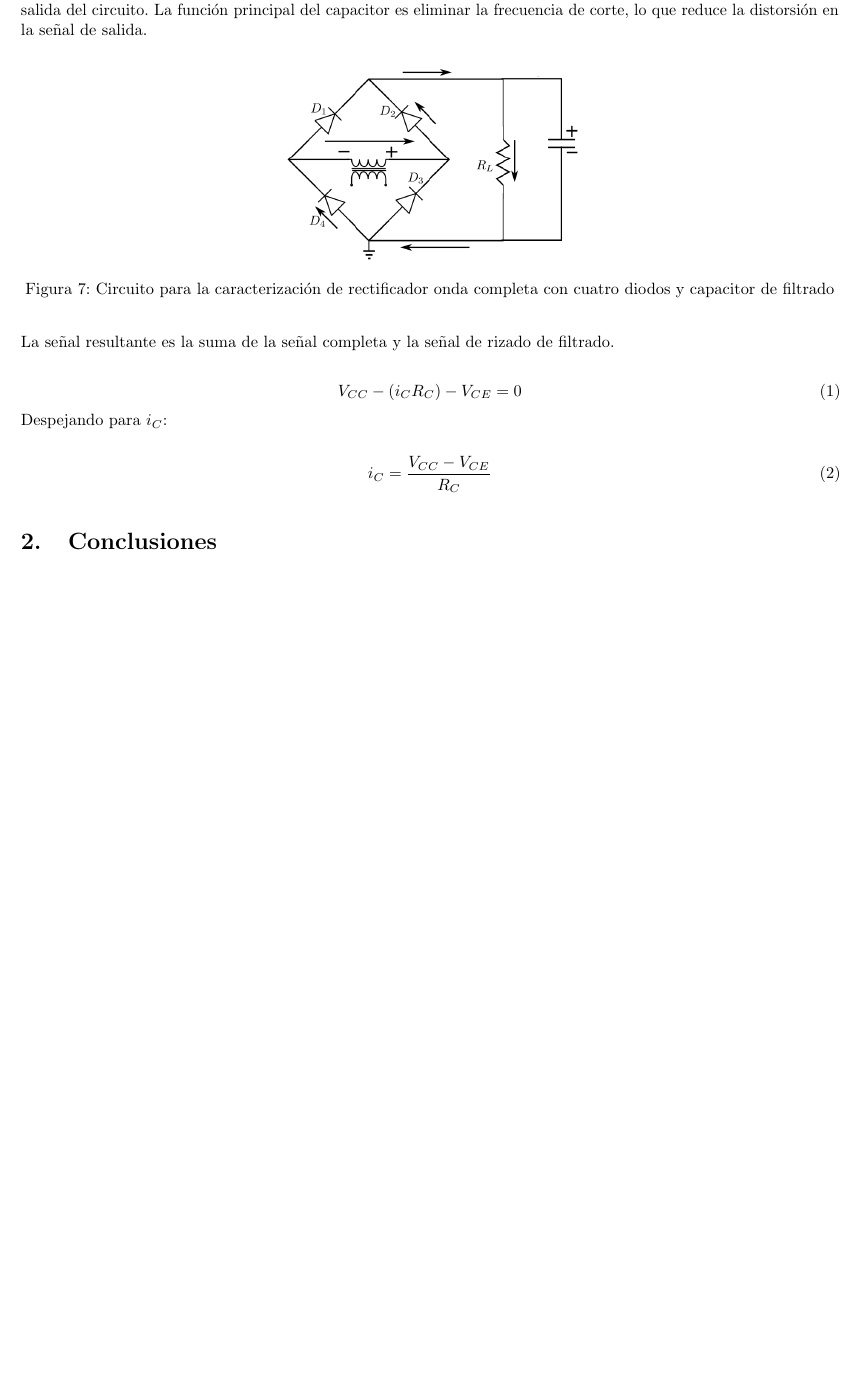
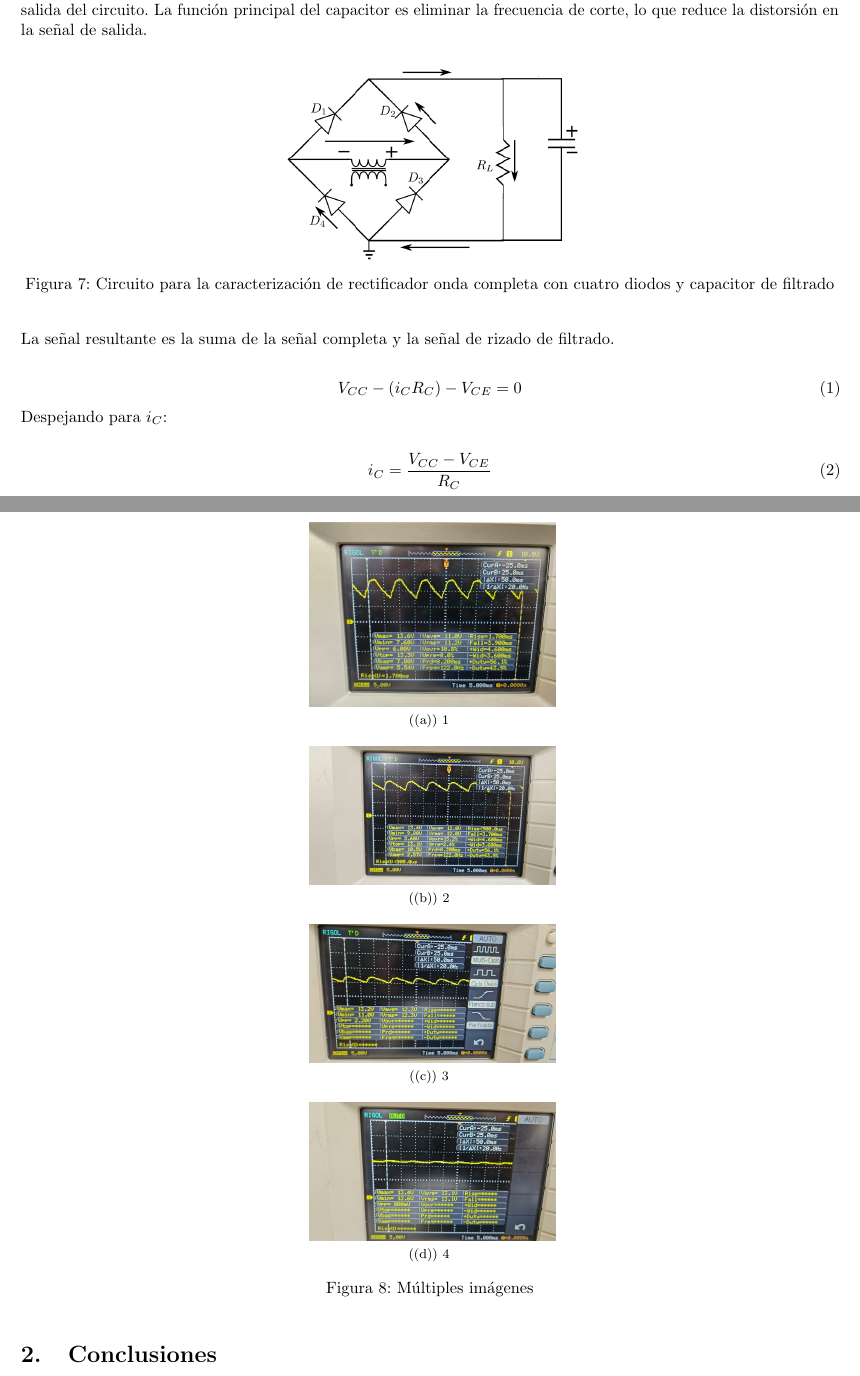
Before and after one commit to ComancheMario/Python-, a LaTeX paper (electronica/Rectificadores/Documento/Rectificadores.tex): part of page 5 of 5 before the commit and two parts of pages 5 and 6 of 6 after it, the two joined at a grey line, cut so that both start at the same text, the shorter picture padded with empty space. Compiled offline with pdfLaTeX.

Commit message:
agregando imagenes

```diff
--- a/electronica/Rectificadores/Documento/Rectificadores.tex
+++ b/electronica/Rectificadores/Documento/Rectificadores.tex
@@ -5,12 +5,12 @@
 \textheight 9.in
 \oddsidemargin 0in
 \headheight 0in
+\usepackage{subfig}
 \usepackage{float}
-\usepackage{graphicx}
 \usepackage{fancybox}
 % \usepackage{p alatino}
 \usepackage[utf8]{inputenc} %solucion del problema de los acentos.
-\usepackage{epsfig,graphicx}
+\usepackage{epsfig}
 \usepackage{multicol,pst-plot}
 \setlength{\columnsep}{5mm}
 \usepackage{pstricks}
@@ -22,8 +22,8 @@
 \pagestyle{empty}
 \DeclareMathOperator{\tr}{Tr}
 \newcommand*{\op}[1]{\check{\mathbf#1}}
-\newcommand{\bra}[1]{\langle #1 |}
-\newcommand{\ket}[1]{| #1 \rangle}
+% \newcommand{\bra}[1]{\langle #1 |}
+% \newcommand{\ket}[1]{| #1 \rangle}
 \newcommand{\braket}[2]{\langle #1 | #2 \rangle}
 \newcommand{\mean}[1]{\langle #1 \rangle}
 \newcommand{\opvec}[1]{\check{\vec #1}}
@@ -36,10 +36,7 @@
 \usepackage{microtype}      % microtypography
 \usepackage{lipsum}
 \usepackage[spanish, es-tabla]{babel}
-\usepackage{amsmath}
-\usepackage{amsfonts}
 \usepackage{amssymb}
-\usepackage{graphicx}
 \usepackage{fancyhdr}
 \usepackage[nottoc]{tocbibind}
 \usepackage[titletoc]{appendix}
@@ -57,7 +54,6 @@
 \usepackage{amsmath}
 \usepackage{titlesec}
 \usepackage{float}
-\usepackage{multicol}
 \graphicspath{{images/}}
 \renewcommand{\labelitemii}{$\ast$}
 \providecommand{\abs}[1]{\lvert#1\rvert}
@@ -223,7 +219,7 @@ lo que reduce la distorsión en la señal de salida.
 	\centering
 	\includegraphics[scale=1]{OndaCapacitorFiltrado.png}
 	\caption{Circuito para la caracterización de rectificador onda completa con cuatro diodos y capacitor de filtrado}
-	\label{fig:enter-label}
+	\label{fig:filtrado}
 \end{figure}
 
 La señal resultante es la suma de la señal completa y la señal de rizado de filtrado.
@@ -237,6 +233,27 @@ Despejando para $i_C$:
 	i_C=\frac{ V_{CC}-V_{CE}}{R_{C}}
 \end{equation}
 
+\begin{figure}[H]
+	\centering
+	\subfloat[1]{
+	 \label{f:2}
+	  \includegraphics[width=0.3\textwidth]{Filtrado7.jpg}}
+
+	\subfloat[2]{
+	  \label{f:1}
+	   \includegraphics[width=0.3\textwidth]{Filtrado0.jpg}}
+
+	 \subfloat[3]{
+	  \label{f:3}
+	   \includegraphics[width=0.3\textwidth]{Filtrado8.jpg}}
+	\\
+	\subfloat[4]{
+	 \label{f:4}
+	  \includegraphics[width=0.3\textwidth]{Filtrado9.jpg}}
+
+	\caption{Múltiples imágenes}
+	\label{f:animales}
+   \end{figure}
 
 
 
```
Also changed, not shown: electronica/Rectificadores/Documento/Filtrado0.jpg (added), electronica/Rectificadores/Documento/Filtrado1.jpg (added), electronica/Rectificadores/Documento/Filtrado2.jpg (added), electronica/Rectificadores/Documento/Filtrado4.jpg (added), electronica/Rectificadores/Documento/Filtrado5.jpg (added), electronica/Rectificadores/Documento/Filtrado6.jpg (added), electronica/Rectificadores/Documento/Filtrado7.jpg (added), electronica/Rectificadores/Documento/Filtrado8.jpg (added), electronica/Rectificadores/Documento/Filtrado9.jpg (added), electronica/Rectificadores/Documento/Rectificadores.pdf, electronica/Rectificadores/Documento/Rectificadores.tex (8 more changed lines), 6 other files.
